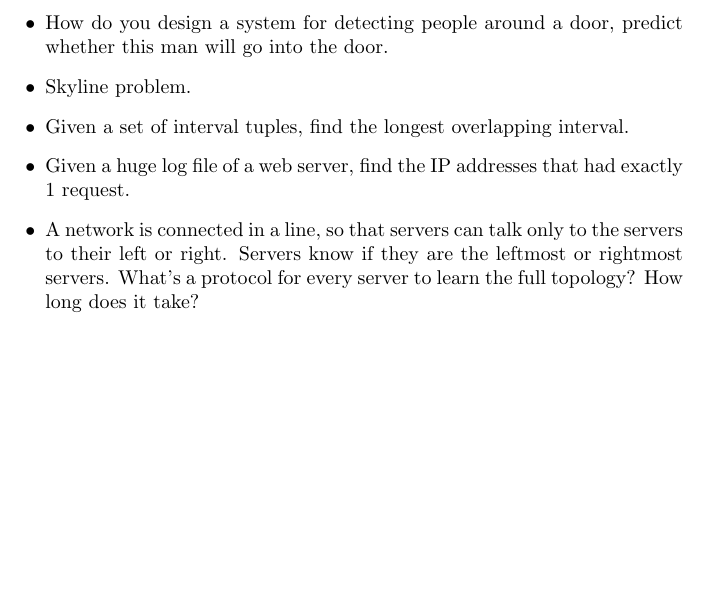
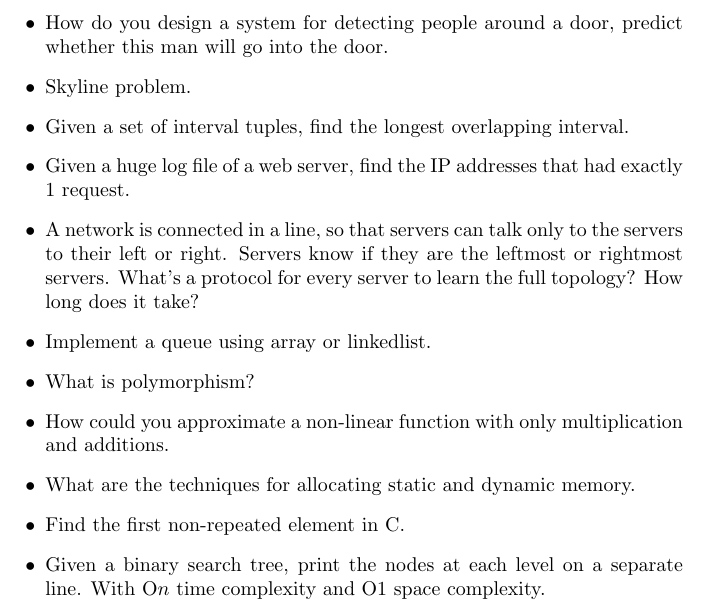
Before and after one commit to applecool/InterviewQuestions, a LaTeX document (SoftwareEngineer_Apple.tex): part of page 2 of 2, cut so that both start at the same text, the shorter picture padded with empty space. Compiled offline with pdfLaTeX.

Commit message:
added new questions

```diff
--- a/SoftwareEngineer_Apple.tex
+++ b/SoftwareEngineer_Apple.tex
@@ -26,5 +26,11 @@
 	\item Given a set of interval tuples, find the longest overlapping interval.
 	\item Given a huge log file of a web server, find the IP addresses that had exactly 1 request.
 	\item A network is connected in a line, so that servers can talk only to the servers to their left or right. Servers know if they are the leftmost or rightmost servers. What's a protocol for every server to learn the full topology? How long does it take?
+	\item Implement a queue using array or linkedlist.
+	\item What is polymorphism?
+	\item How could you approximate a non-linear function with only multiplication and additions.
+	\item What are the techniques for allocating static and dynamic memory.
+	\item Find the first non-repeated element in C.
+	\item Given a binary search tree, print the nodes at each level on a separate line. With O\(n\) time complexity and O\(1\) space complexity.
 \end{itemize}
 \end{document}
```
